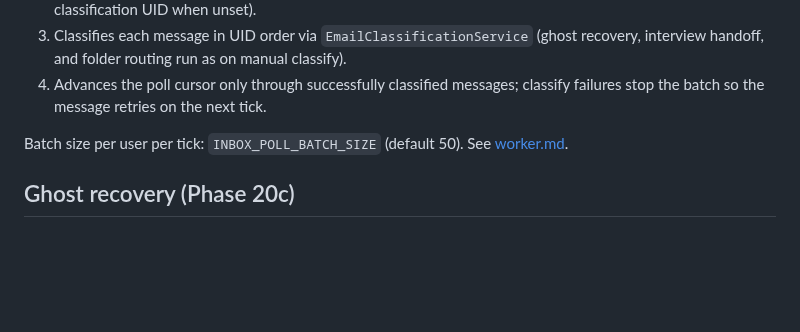
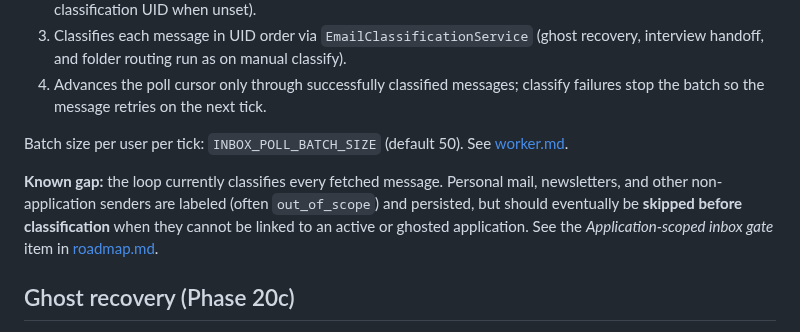
Before and after one commit to davidcristian/HeadStart, a Markdown page: docs/modules/inbox.md, the part around the change. GitHub-like rendering; blank space fills up the shorter version.

```diff
--- a/docs/modules/inbox.md
+++ b/docs/modules/inbox.md
@@ -134,6 +134,12 @@ When `INBOX_AGENT_ENABLED=true`, beat runs `process_inbox_messages` every
 Batch size per user per tick: `INBOX_POLL_BATCH_SIZE` (default 50). See
 [worker.md](worker.md).
 
+**Known gap:** the loop currently classifies every fetched message. Personal mail,
+newsletters, and other non-application senders are labeled (often `out_of_scope`)
+and persisted, but should eventually be **skipped before classification** when
+they cannot be linked to an active or ghosted application. See the
+*Application-scoped inbox gate* item in [roadmap.md](../roadmap.md).
+
 ## Ghost recovery (Phase 20c)
 
 When inbound mail is classified for a **ghosted** application (`seen_job.ghosted_at`
```
Also changed, not shown: docs/roadmap.md (+7 -1 lines).
